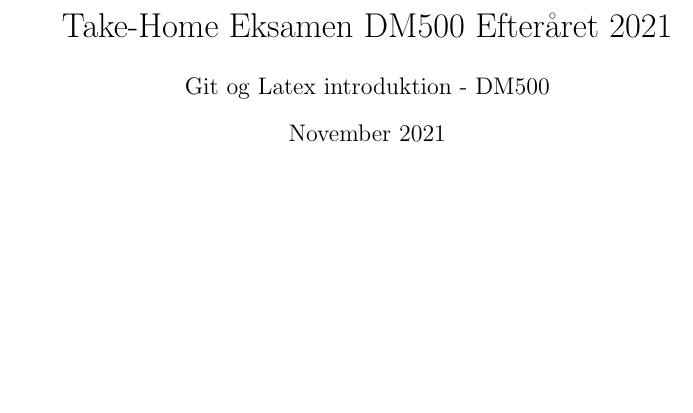
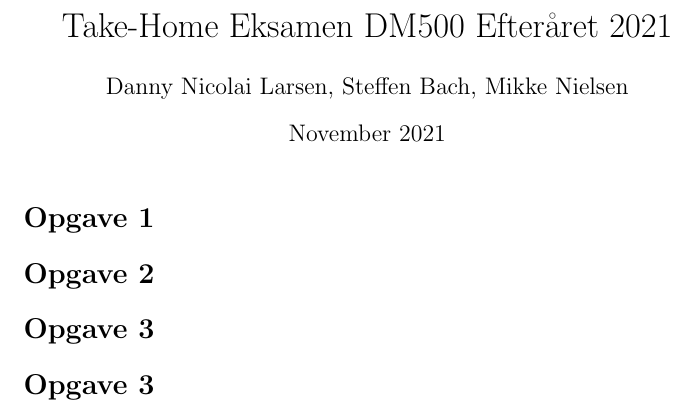
Before and after one commit to MikkelBrixNielsen/DM500TakeHome, a LaTeX document (TakeHomeEksamenDM500.tex): part of page 1 of 2 before the commit and part of the page after it, cut so that both start at the same text, the shorter picture padded with empty space. Compiled offline with pdfLaTeX.

Commit message:
made titels and andede sections

```diff
--- a/TakeHomeEksamenDM500.tex
+++ b/TakeHomeEksamenDM500.tex
@@ -2,8 +2,9 @@
 \usepackage{graphicx}
 \usepackage{tabularx}
 \usepackage[utf8]{inputenc}
+\usepackage{fancyhdr}
 
 \title{Take-Home Eksamen DM500 Efteråret 2021}
-\author{Git og Latex introduktion - DM500}
+\author{Danny Nicolai Larsen, Steffen Bach, Mikke Nielsen}
 \date{November 2021}
 \usepackage[utf8]{inputenc}
@@ -10,3 +15,4 @@
 \begin{document}
 	\maketitle
 
+	\section*{Opgave 1}
@@ -14,4 +19,5 @@
 
 
 
+	\section*{Opgave 2}
 
@@ -19,5 +24,12 @@
 
-	\section*{}
+
+	\section*{Opgave 3}
+
+
+
+	\section*{Opgave 3}
+
+
 
 
 
```
Also changed, not shown: TakeHomeEksamenDM500.pdf (added), TakeHomeEksamenDM500.tex (6 more changed lines), 3 other files.
